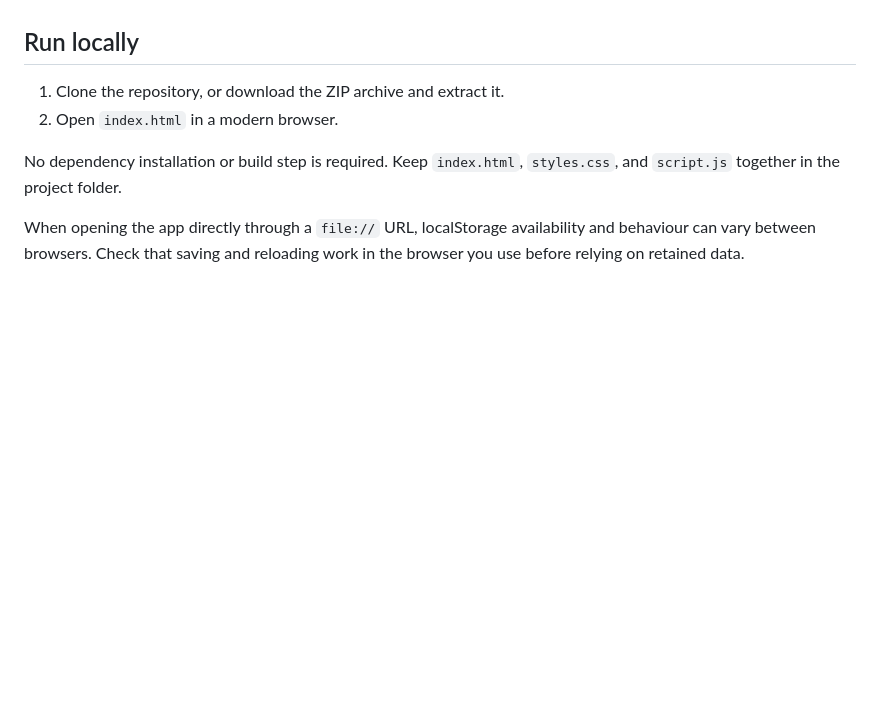
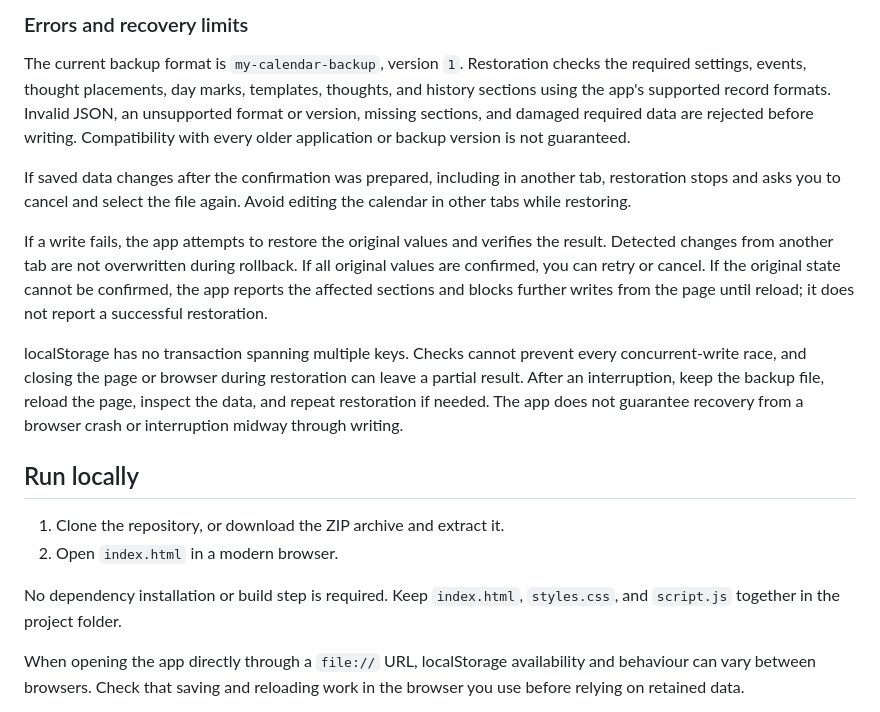
Before and after one commit to iwan-semjonow-dev/my-calendar, a Markdown page: README.md, the part around one of its changes. Rendered like a GitHub page; blank space fills up the shorter version.

```diff
--- a/README.md
+++ b/README.md
@@ -69,3 +102,12 @@ Restore checks for changes made in another tab and attempts a verified rollback
+### Errors and recovery limits
+
+The current backup format is `my-calendar-backup`, version `1`. Restoration checks the required settings, events, thought placements, day marks, templates, thoughts, and history sections using the app's supported record formats. Invalid JSON, an unsupported format or version, missing sections, and damaged required data are rejected before writing. Compatibility with every older application or backup version is not guaranteed.
+
+If saved data changes after the confirmation was prepared, including in another tab, restoration stops and asks you to cancel and select the file again. Avoid editing the calendar in other tabs while restoring.
+
+If a write fails, the app attempts to restore the original values and verifies the result. Detected changes from another tab are not overwritten during rollback. If all original values are confirmed, you can retry or cancel. If the original state cannot be confirmed, the app reports the affected sections and blocks further writes from the page until reload; it does not report a successful restoration.
+
+localStorage has no transaction spanning multiple keys. Checks cannot prevent every concurrent-write race, and closing the page or browser during restoration can leave a partial result. After an interruption, keep the backup file, reload the page, inspect the data, and repeat restoration if needed. The app does not guarantee recovery from a browser crash or interruption midway through writing.
 
 ## Run locally
 
```
Also changed, not shown: other parts of README.md (+38 -5 lines).
